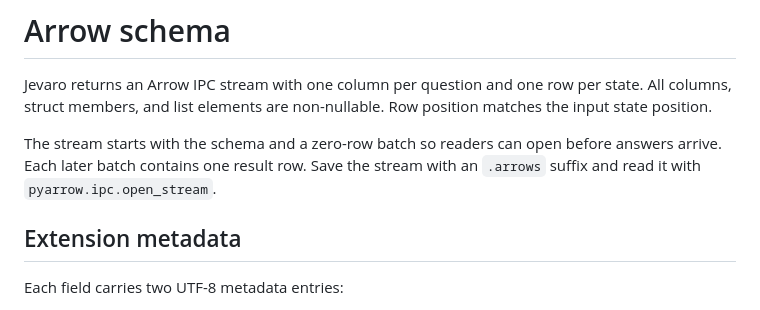
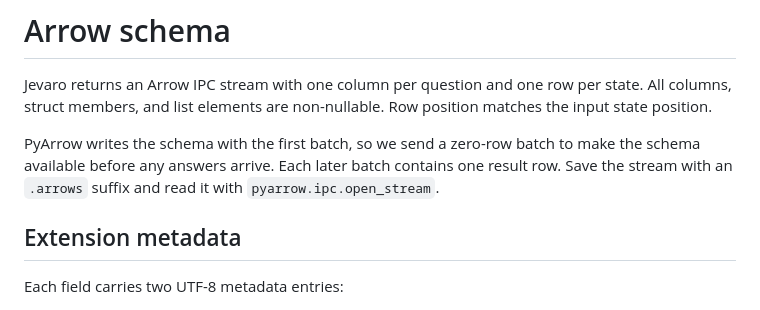
Before and after one commit to columnar-tech/jevaro, a Markdown page: docs/arrow-schema.md, the part around the change. GitHub-like rendering.

Commit message:
Explain the initial empty Arrow batch

```diff
--- a/docs/arrow-schema.md
+++ b/docs/arrow-schema.md
@@ -4,9 +4,10 @@ Jevaro returns an Arrow IPC stream with one column per question and one row
 per state. All columns, struct members, and list elements are non-nullable.
 Row position matches the input state position.
 
-The stream starts with the schema and a zero-row batch so readers can open
-before answers arrive. Each later batch contains one result row. Save the
-stream with an `.arrows` suffix and read it with `pyarrow.ipc.open_stream`.
+PyArrow writes the schema with the first batch, so we send a zero-row batch
+to make the schema available before any answers arrive. Each later batch
+contains one result row. Save the stream with an `.arrows` suffix and read
+it with `pyarrow.ipc.open_stream`.
 
 ## Extension metadata
 
```
